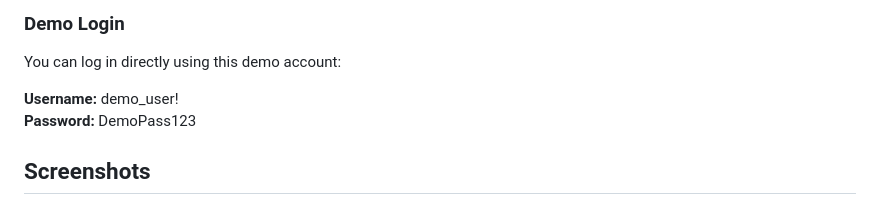
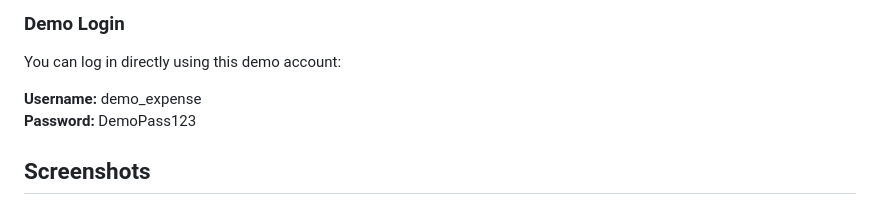
Before and after one commit to Tanzim09/expense_tracker, a Markdown page: README.md, the part around the change. Drawn GitHub-style.

Commit message:
Updated credentials

```diff
--- a/README.md
+++ b/README.md
@@ -20,7 +20,7 @@ The project includes background task automation with Celery and caching with Red
 ### Demo Login
 You can log in directly using this demo account:
 
-**Username:** demo_user!
+**Username:** demo_expense
 **Password:** DemoPass123
 
 ## Screenshots
```
